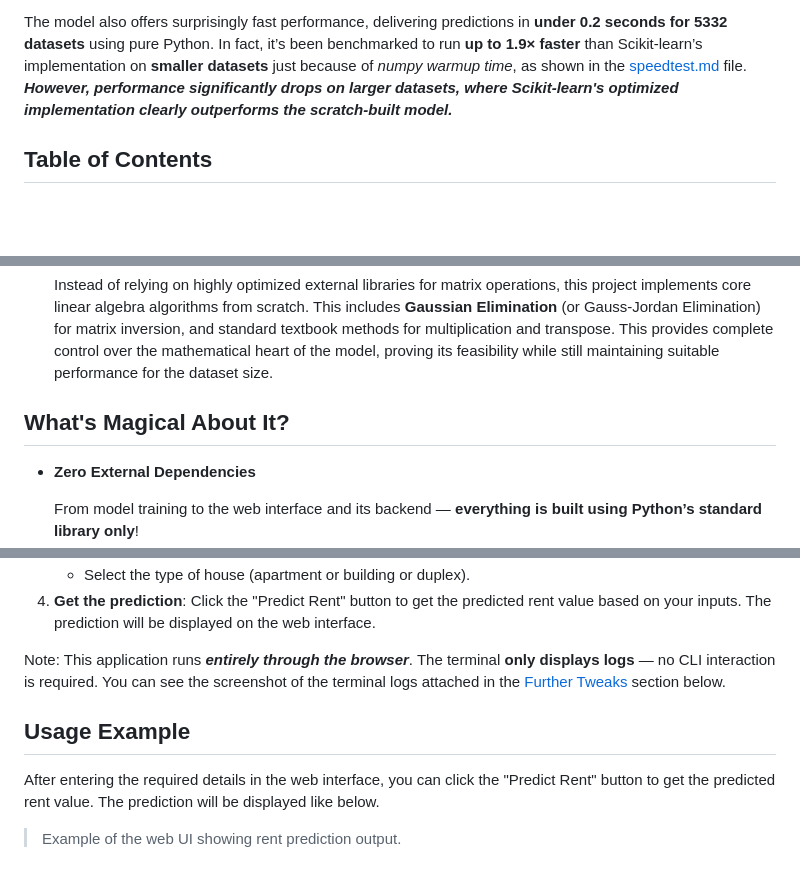
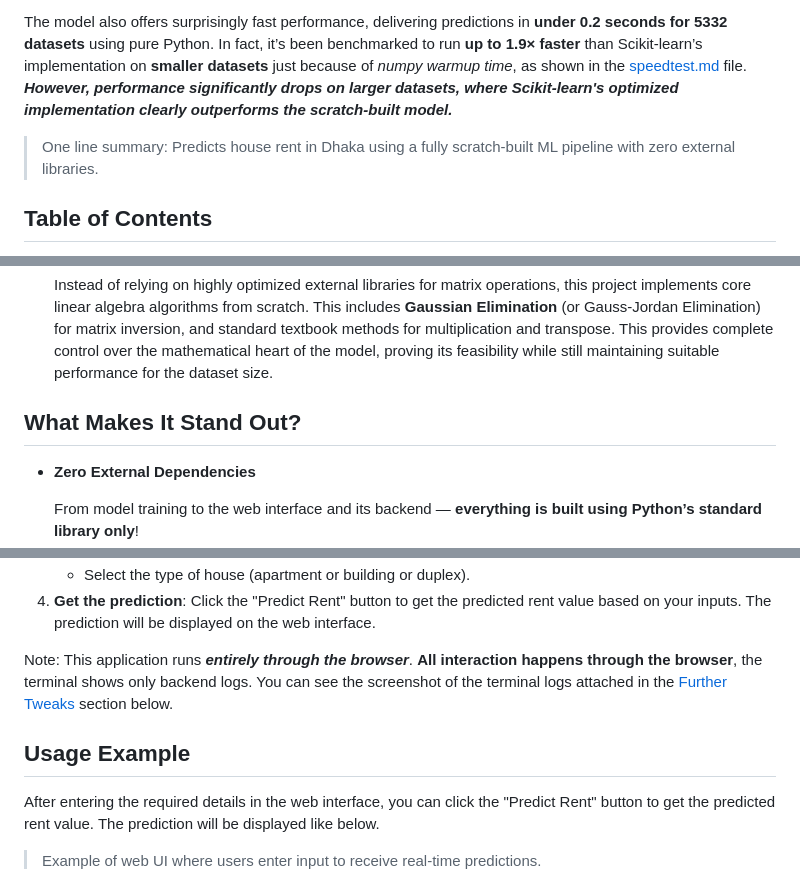
Before and after one commit to RakibulHasanRatul/dhaka-house-rent-predictor, a Markdown page: readme.md, 3 parts joined by grey strips. Drawn GitHub-style; blank space fills up the shorter version.

Commit message:
Polish readme for better readability

```diff
--- a/readme.md
+++ b/readme.md
@@ -9,6 +9,8 @@ This project is a simple Python program that predicts house rent at various loca
 What's truly surprising is that this scratch-built model performs almost identically to highly optimized Scikit-learn's `LinearRegression` in terms of performance metrics like R-squared ($R^2$), Mean Squared Error (MSE), and Mean Absolute Error (MAE). Check out the detailed analysis in the [Performance Analysis](#performance-analysis-against-scikit-learn) section.
 
 The model also offers surprisingly fast performance, delivering predictions in **under 0.2 seconds for 5332 datasets** using pure Python. In fact, it’s been benchmarked to run **up to 1.9× faster** than Scikit-learn’s implementation on **smaller datasets** just because of _numpy warmup time_, as shown in the [speedtest.md](./speedtest.md) file. **_However, performance significantly drops on larger datasets, where Scikit-learn's optimized implementation clearly outperforms the scratch-built model._**
+
+> One line summary: Predicts house rent in Dhaka using a fully scratch-built ML pipeline with zero external libraries.
 
 ## Table of Contents
 
@@ -44,7 +46,7 @@ This project embraces several unconventional engineering choices — deliberatel
 
   Instead of relying on highly optimized external libraries for matrix operations, this project implements core linear algebra algorithms from scratch. This includes **Gaussian Elimination** (or Gauss-Jordan Elimination) for matrix inversion, and standard textbook methods for multiplication and transpose. This provides complete control over the mathematical heart of the model, proving its feasibility while still maintaining suitable performance for the dataset size.
 
-## What's Magical About It?
+## What Makes It Stand Out?
 
 - **Zero External Dependencies**
 
@@ -197,13 +201,13 @@ This project wasn’t just about writing code — it was about **deeply learning
 4. **Get the prediction**:
    Click the "Predict Rent" button to get the predicted rent value based on your inputs. The prediction will be displayed on the web interface.
 
-Note: This application runs **_entirely through the browser_**. The terminal **only displays logs** — no CLI interaction is required. You can see the screenshot of the terminal logs attached in the [Further Tweaks](#further-tweaks) section below.
+Note: This application runs **_entirely through the browser_**. **All interaction happens through the browser**, the terminal shows only backend logs. You can see the screenshot of the terminal logs attached in the [Further Tweaks](#further-tweaks) section below.
 
 ## Usage Example
 
 After entering the required details in the web interface, you can click the "Predict Rent" button to get the predicted rent value. The prediction will be displayed like below.
 
-> Example of the web UI showing rent prediction output.
+> Example of web UI where users enter input to receive real-time predictions.
 > ![app interface](./images/screenshots/app-interface.png)
 
 ## Further Tweaks
```
Also changed, not shown: other parts of readme.md (+2 -0 lines).
